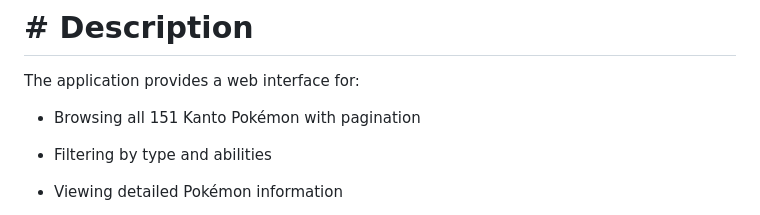
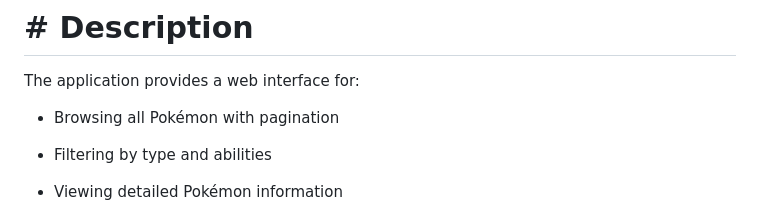
Before and after one commit to Michal-Barcak/Pokedex, a Markdown page: README.md, the part around the change. Drawn GitHub-style.

Commit message:
Update README.md
- update README

```diff
--- a/README.md
+++ b/README.md
@@ -4,7 +4,7 @@ Simple Django web application for browsing Pokémon with comparison and evolutio
 # # Description
 The application provides a web interface for:
 
-- Browsing all 151 Kanto Pokémon with pagination
+- Browsing all Pokémon with pagination
 
 - Filtering by type and abilities
 
```
